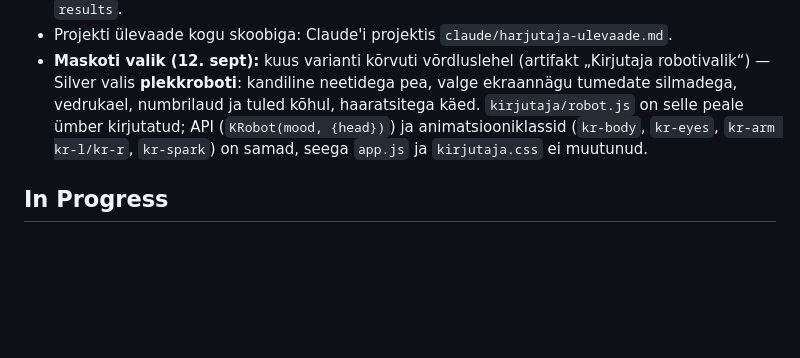
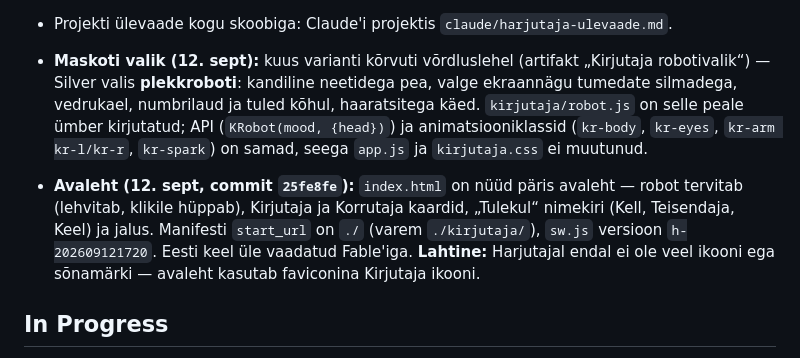
Before and after one commit to silverjaanus/harjutaja, a Markdown page: Handover.md, the part around the change. Drawn GitHub-style; blank space fills up the shorter version.

Commit message:
Handover: avaleht tehtud
Co-Authored-By: Claude Opus 5 <noreply@anthropic.com>

Claude-Session: https://claude.ai/code/session_01CeZLsqJ7cg1PUTVA1SheCf

```diff
--- a/Handover.md
+++ b/Handover.md
@@ -16,6 +16,8 @@ Täisplaan on Claude'i projektis failis `claude/kirjutaja-plaan.md`, taust ja re
 - Häälte test kolmes voorus (`tools/tts_test/`: tts_test.py, normalize_closure.py, make_round2.py, page/). Testileht: artifakt „Kirjutaja häälte test“, tulemused selle andmebaasis `results`.
 - Projekti ülevaade kogu skoobiga: Claude'i projektis `claude/harjutaja-ulevaade.md`.
 - **Maskoti valik (12. sept):** kuus varianti kõrvuti võrdluslehel (artifakt „Kirjutaja robotivalik“) — Silver valis **plekkroboti**: kandiline neetidega pea, valge ekraannägu tumedate silmadega, vedrukael, numbrilaud ja tuled kõhul, haaratsitega käed. `kirjutaja/robot.js` on selle peale ümber kirjutatud; API (`KRobot(mood, {head})`) ja animatsiooniklassid (`kr-body`, `kr-eyes`, `kr-arm kr-l/kr-r`, `kr-spark`) on samad, seega `app.js` ja `kirjutaja.css` ei muutunud.
+
+- **Avaleht (12. sept, commit `25fe8fe`):** `index.html` on nüüd päris avaleht — robot tervitab (lehvitab, klikile hüppab), Kirjutaja ja Korrutaja kaardid, „Tulekul“ nimekiri (Kell, Teisendaja, Keel) ja jalus. Manifesti `start_url` on `./` (varem `./kirjutaja/`), `sw.js` versioon `h-202609121720`. Eesti keel üle vaadatud Fable'iga. **Lahtine:** Harjutajal endal ei ole veel ikooni ega sõnamärki — avaleht kasutab faviconina Kirjutaja ikooni.
 
 ## In Progress
 
```
